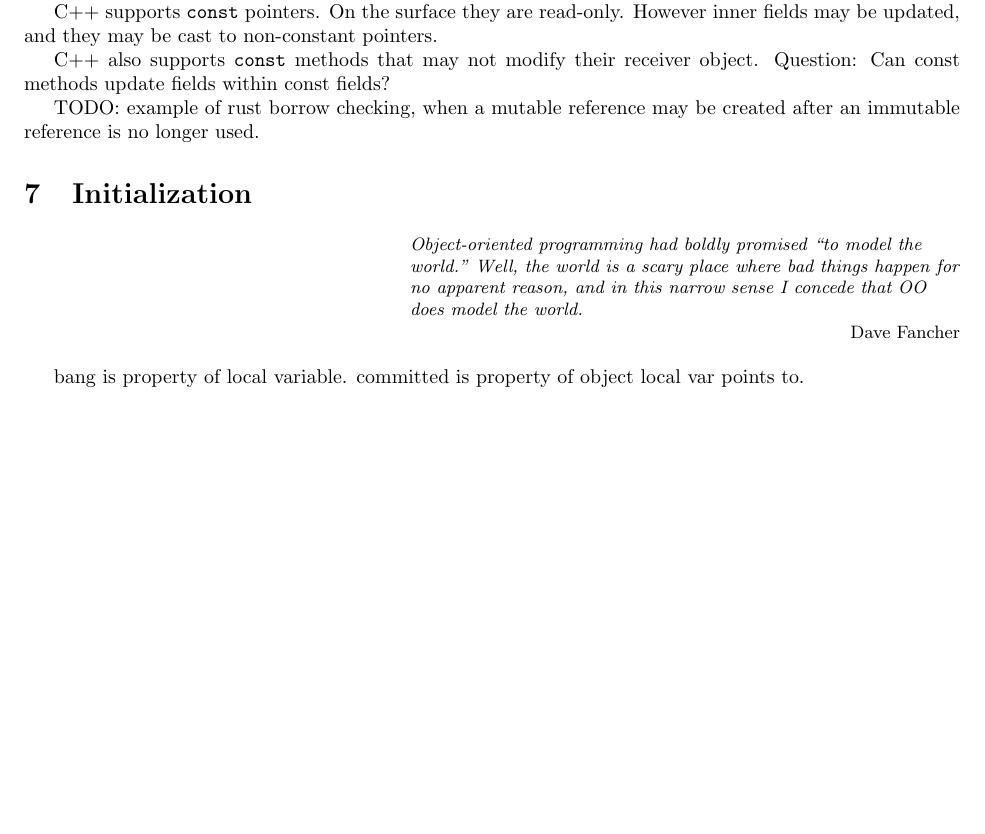
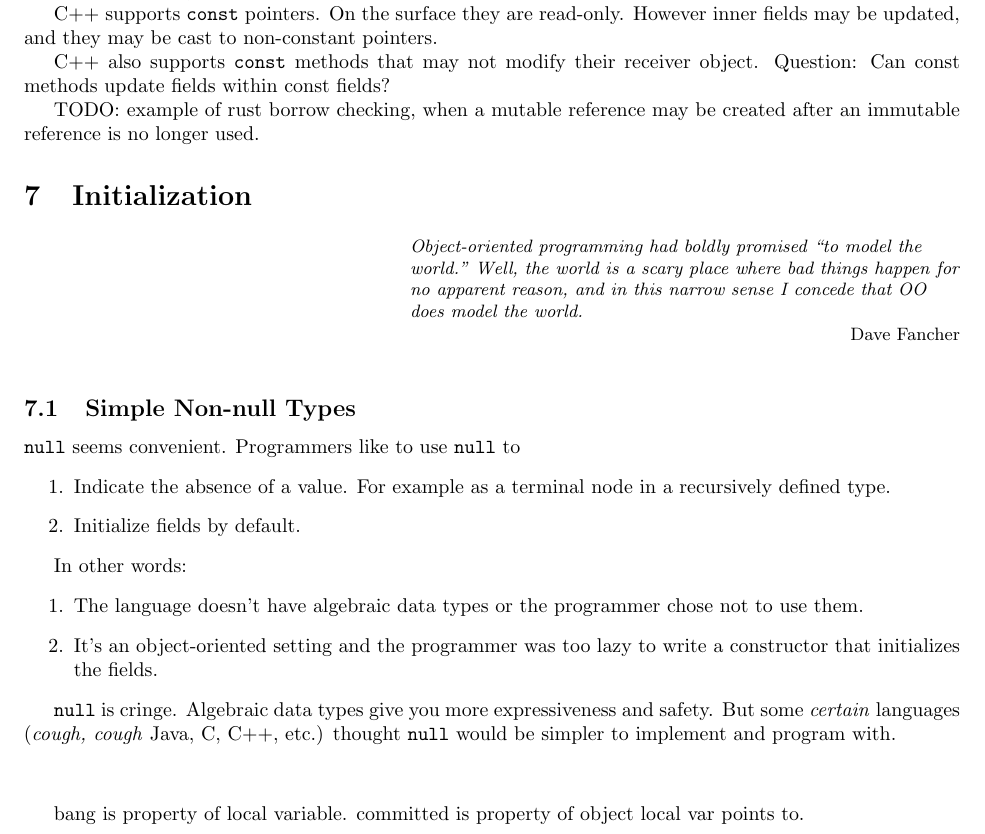
Before and after one commit to rudynicolop/Coop-Study-Guide, a LaTeX document (coop.tex, which reads macros.sty): part of page 29 of 29, cut so that both start at the same text, the shorter picture padded with empty space. Compiled offline with pdfLaTeX.

Commit message:
began null

```diff
--- a/coop.tex
+++ b/coop.tex
@@ -1702,6 +1702,27 @@ TODO: example of rust borrow checking, when a mutable reference may be created a
 
 \epigraph{\itshape Object-oriented programming had boldly promised ``to model the world." Well, the world is a scary place where bad things happen for no apparent reason, and in this narrow sense I concede that OO does model the world.}{Dave Fancher}
 
+\subsection{Simple Non-null Types}
+
+\cringe{} seems convenient.
+Programmers like to use \cringe{} to
+\begin{enumerate}
+\item Indicate the absence of a value. For example as a terminal node in a recursively defined type.
+\item Initialize fields by default.
+\end{enumerate}
+
+In other words:
+\begin{enumerate}
+\item The language doesn't have algebraic data types or the programmer chose not to use them.
+\item It's an object-oriented setting and the programmer was too lazy to write a constructor that initializes the fields.
+\end{enumerate}
+
+\cringe{} is cringe.
+Algebraic data types give you more expressiveness and safety.
+But some \textit{certain} languages (\textit{cough, cough} Java, C, C++, etc.) thought \cringe{} would be simpler to implement and program with.
+
+\vspace{1cm}
+
 bang is property of local variable.
 committed is property of object local var points to.
 
--- a/macros.sty
+++ b/macros.sty
@@ -56,3 +56,5 @@
 \newcommand{\wkout}[1]{out(#1)}
 
 \newcommand{\generic}[2]{#1 \langle #2 \rangle}
+
+\newcommand{\cringe}{\texttt{null}}
```
Also changed, not shown: coop.pdf.
